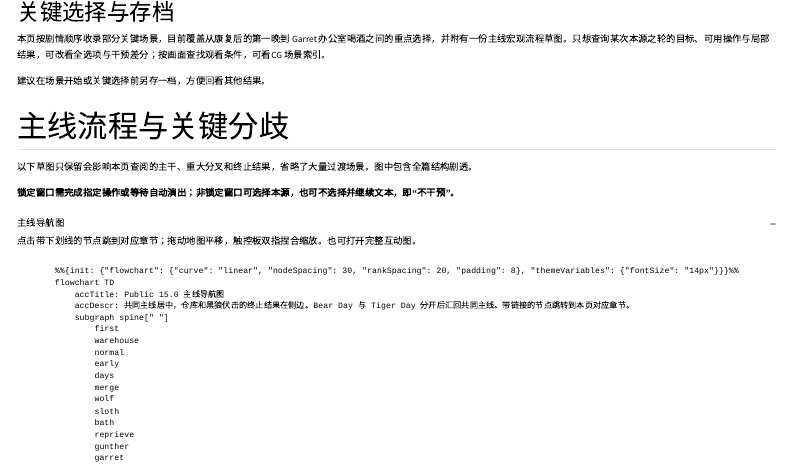
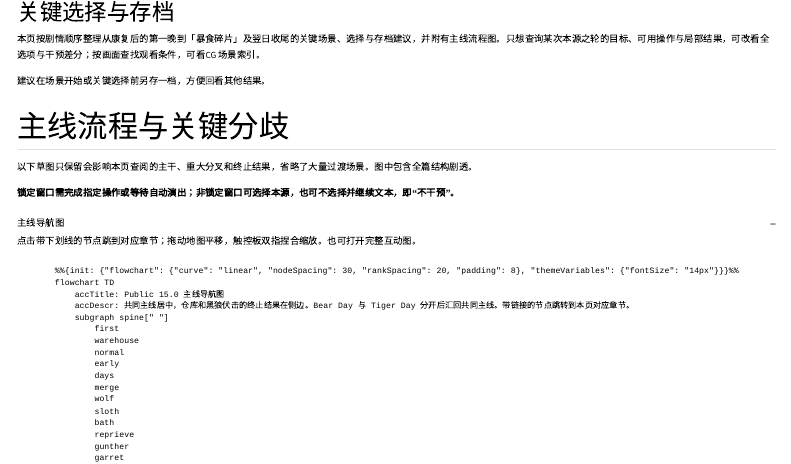
Before and after one commit to yangtaomijian/demons-within-fvn-guide, a Quarto document (guide/choices.qmd): the page in a window 1100 px wide, from its top. Rendered offline with R 4.5, knitr and Pandoc in place of Quarto, with nearby package versions; menus at the side of the page are left out.

Commit message:
Fix Public 15 key choices intro scope in both languages

```diff
--- a/guide/choices.qmd
+++ b/guide/choices.qmd
@@ -6,7 +6,7 @@ toc-depth: 2
 search: false
 ---
 
-本页按剧情顺序收录部分关键场景，目前覆盖从康复后的第一晚到 Garret 办公室喝酒之间的重点选择，并附有一份主线宏观流程草图。只想查询某次本源之轮的目标、可用操作与局部结果，可改看[全选项与干预差分](../reference/interventions.md)；按画面查找观看条件，可看[CG 场景索引](../collectibles/cg.md)。
+本页按剧情顺序整理从康复后的第一晚到「暴食碎片」及翌日收尾的关键场景、选择与存档建议，并附有主线流程图。只想查询某次本源之轮的目标、可用操作与局部结果，可改看[全选项与干预差分](../reference/interventions.md)；按画面查找观看条件，可看[CG 场景索引](../collectibles/cg.md)。
 
 建议在场景开始或关键选择前另存一档，方便回看其他结果。
 
```
Also changed, not shown: site-en/guide/choices.qmd (+1 -1 lines).
